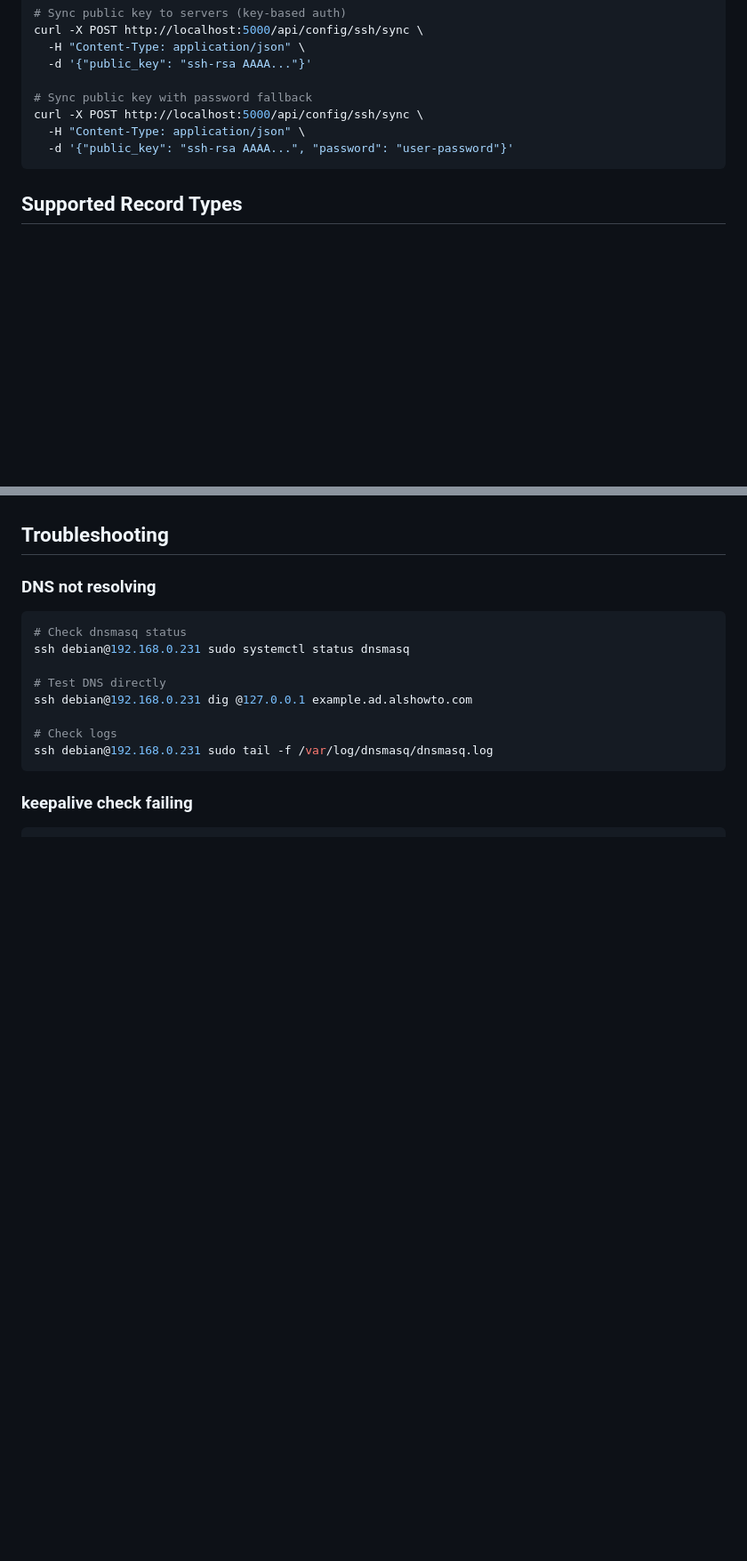
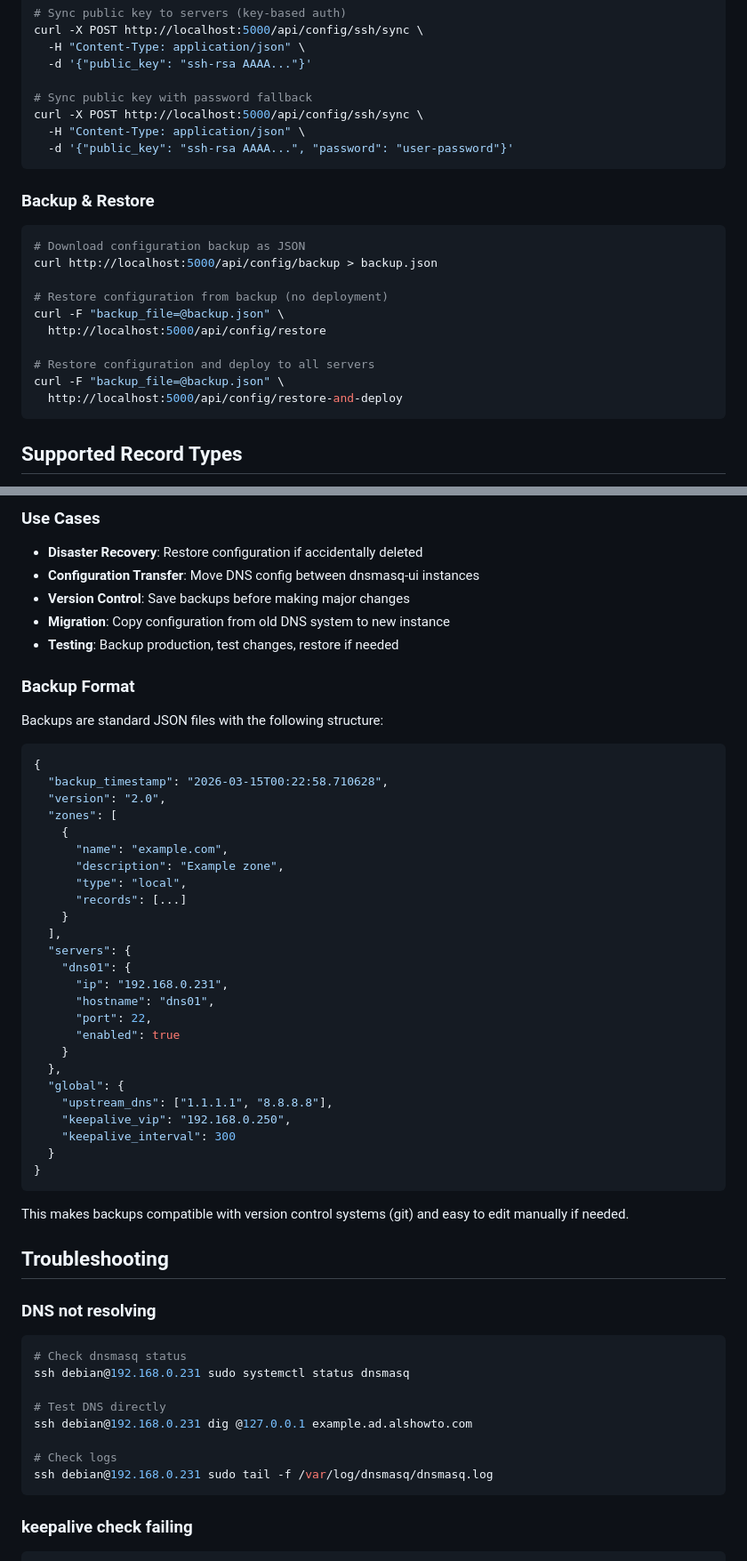
Before and after one commit to alpauna/dnsmasq-ui, a Markdown page: README.md, 2 parts joined by grey strips. Shown at 89% size. Rendered like a GitHub page; blank space fills up the shorter version.

````diff
--- a/README.md
+++ b/README.md
@@ -275,6 +275,21 @@ curl -X POST http://localhost:5000/api/config/ssh/sync \
   -d '{"public_key": "ssh-rsa AAAA...", "password": "user-password"}'
 ```
 
+### Backup & Restore
+
+```bash
+# Download configuration backup as JSON
+curl http://localhost:5000/api/config/backup > backup.json
+
+# Restore configuration from backup (no deployment)
+curl -F "backup_file=@backup.json" \
+  http://localhost:5000/api/config/restore
+
+# Restore configuration and deploy to all servers
+curl -F "backup_file=@backup.json" \
+  http://localhost:5000/api/config/restore-and-deploy
+```
+
 ## Supported Record Types
 
 - **A**: IPv4 address
@@ -404,3 +468,45 @@ This workflow ensures secure initial setup even when starting from password-only
+### Use Cases
+
+- **Disaster Recovery**: Restore configuration if accidentally deleted
+- **Configuration Transfer**: Move DNS config between dnsmasq-ui instances
+- **Version Control**: Save backups before making major changes
+- **Migration**: Copy configuration from old DNS system to new instance
+- **Testing**: Backup production, test changes, restore if needed
+
+### Backup Format
+
+Backups are standard JSON files with the following structure:
+
+```json
+{
+  "backup_timestamp": "2026-03-15T00:22:58.710628",
+  "version": "2.0",
+  "zones": [
+    {
+      "name": "example.com",
+      "description": "Example zone",
+      "type": "local",
+      "records": [...]
+    }
+  ],
+  "servers": {
+    "dns01": {
+      "ip": "192.168.0.231",
+      "hostname": "dns01",
+      "port": 22,
+      "enabled": true
+    }
+  },
+  "global": {
+    "upstream_dns": ["1.1.1.1", "8.8.8.8"],
+    "keepalive_vip": "192.168.0.250",
+    "keepalive_interval": 300
+  }
+}
+```
+
+This makes backups compatible with version control systems (git) and easy to edit manually if needed.
+
 ## Troubleshooting
 
 ### DNS not resolving
````
Also changed, not shown: other parts of README.md (+51 -0 lines).
